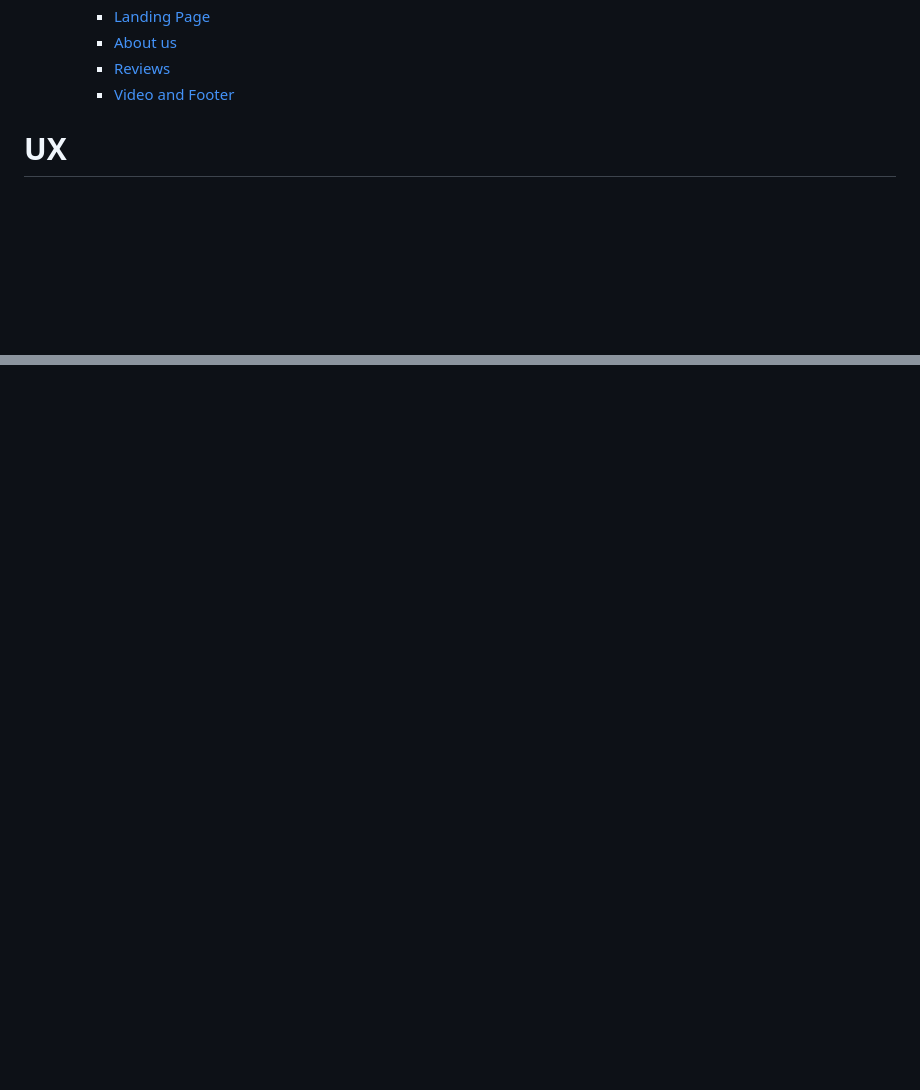
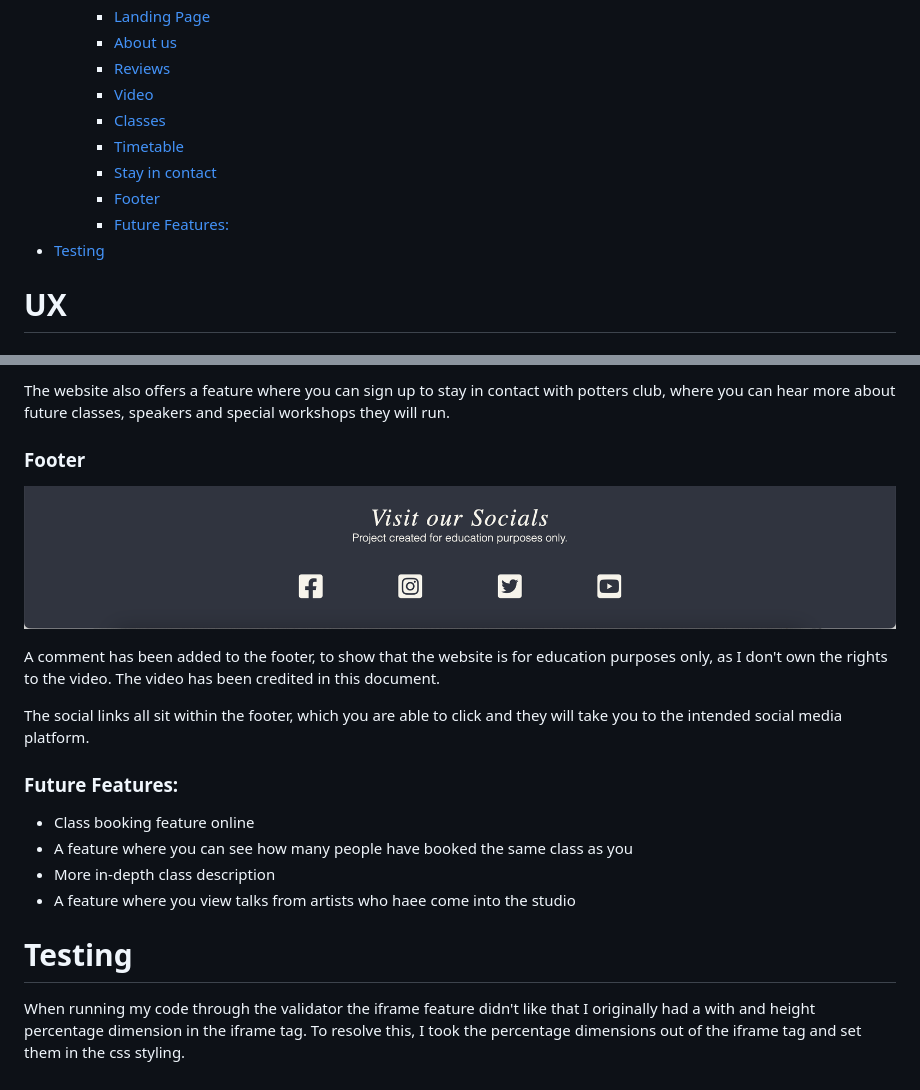
Before and after one commit to SaskiaPacker/potters-club, a Markdown page: README.md, 2 parts joined by grey strips. Drawn GitHub-style; pictures changed too: assets/images-readme/footer.png (added); blank space fills up the shorter version.

Commit message:
Add further content to read me file

```diff
--- a/README.md
+++ b/README.md
@@ -29,7 +29,13 @@ My idea for this project was to create a website for people who wanted to be abl
     - [Landing Page](#landing-page)
     - [About us](#about-us)
     - [Reviews](#reviews)
-    - [Video and Footer](#video-and-footer)
+    - [Video](#video-1)
+    - [Classes](#classes)
+    - [Timetable](#timetable)
+    - [Stay in contact](#stay-in-contact)
+    - [Footer](#footer)
+    - [Future Features:](#future-features)
+- [Testing](#testing)
 
 # UX
 ### Site Purpose
@@ -103,0 +125,17 @@ Sitatued directly below the about us section, is a small review section, which g
+The website also offers a feature where you can sign up to stay in contact with potters club, where you can hear more about future classes, speakers and special workshops they will run.
+
+### Footer
+![Navigation Bar](/assets/images-readme/footer.png)
+
+A comment has been added to the footer, to show that the website is for education purposes only, as I don't own the rights to the video. The video has been credited in this document.
+
+The social links all sit within the footer, which you are able to click and they will take you to the intended social media platform.
+
+### Future Features:
+- Class booking feature online
+- A feature where you can see how many people have booked the same class as you
+- More in-depth class description
+- A feature where you view talks from artists who haee come into the studio
+
+# Testing
+When running my code through the validator the iframe feature didn't like that I originally had a with and height percentage dimension in the iframe tag. To resolve this, I took the percentage dimensions out of the iframe tag and set them in the css styling.
```
Also changed, not shown: other parts of README.md (+16 -1 lines), assets/images-readme/classes.png (added), assets/images-readme/stay-in-contact.png (added), assets/images-readme/timetable.png (added), 1 other file.
